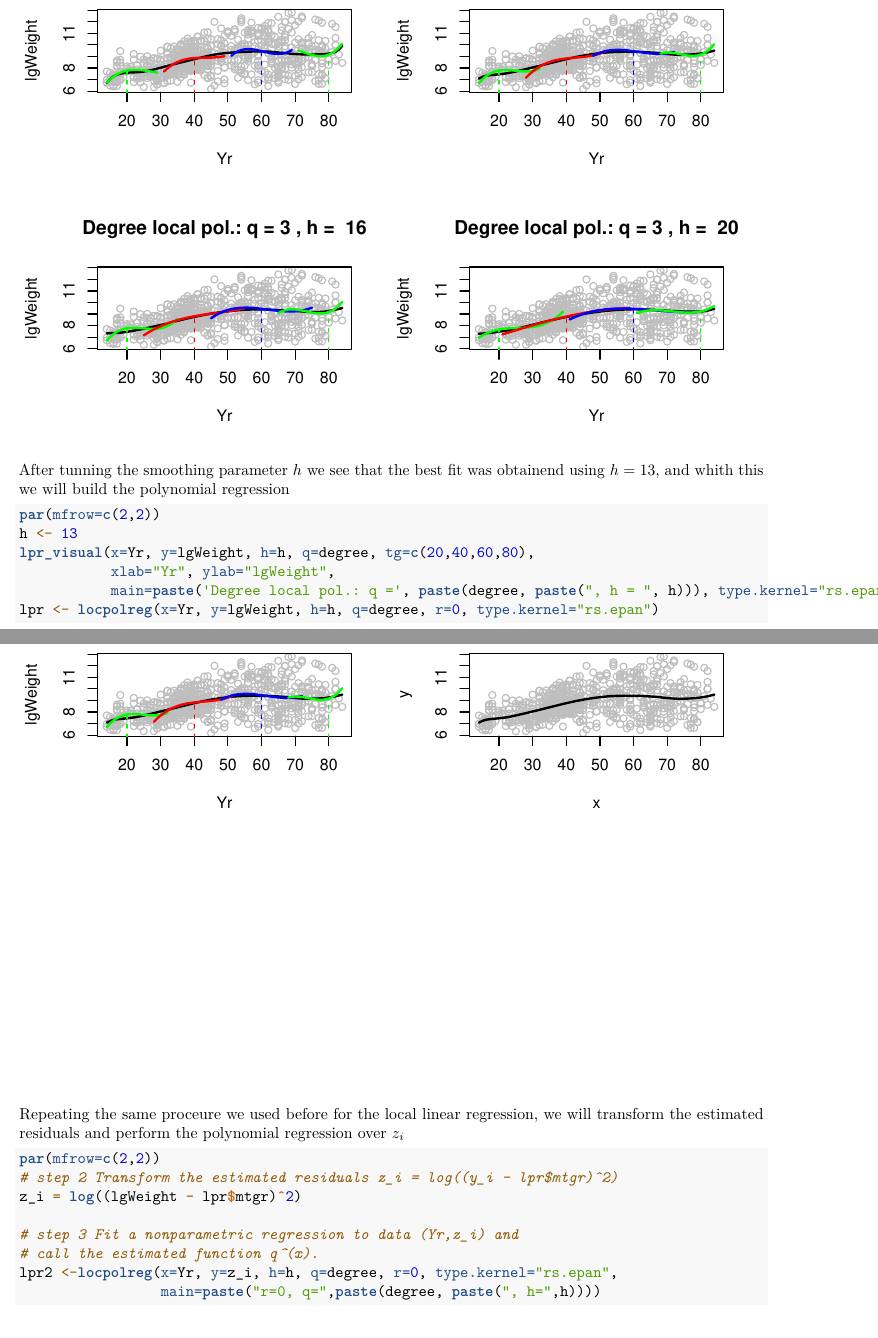
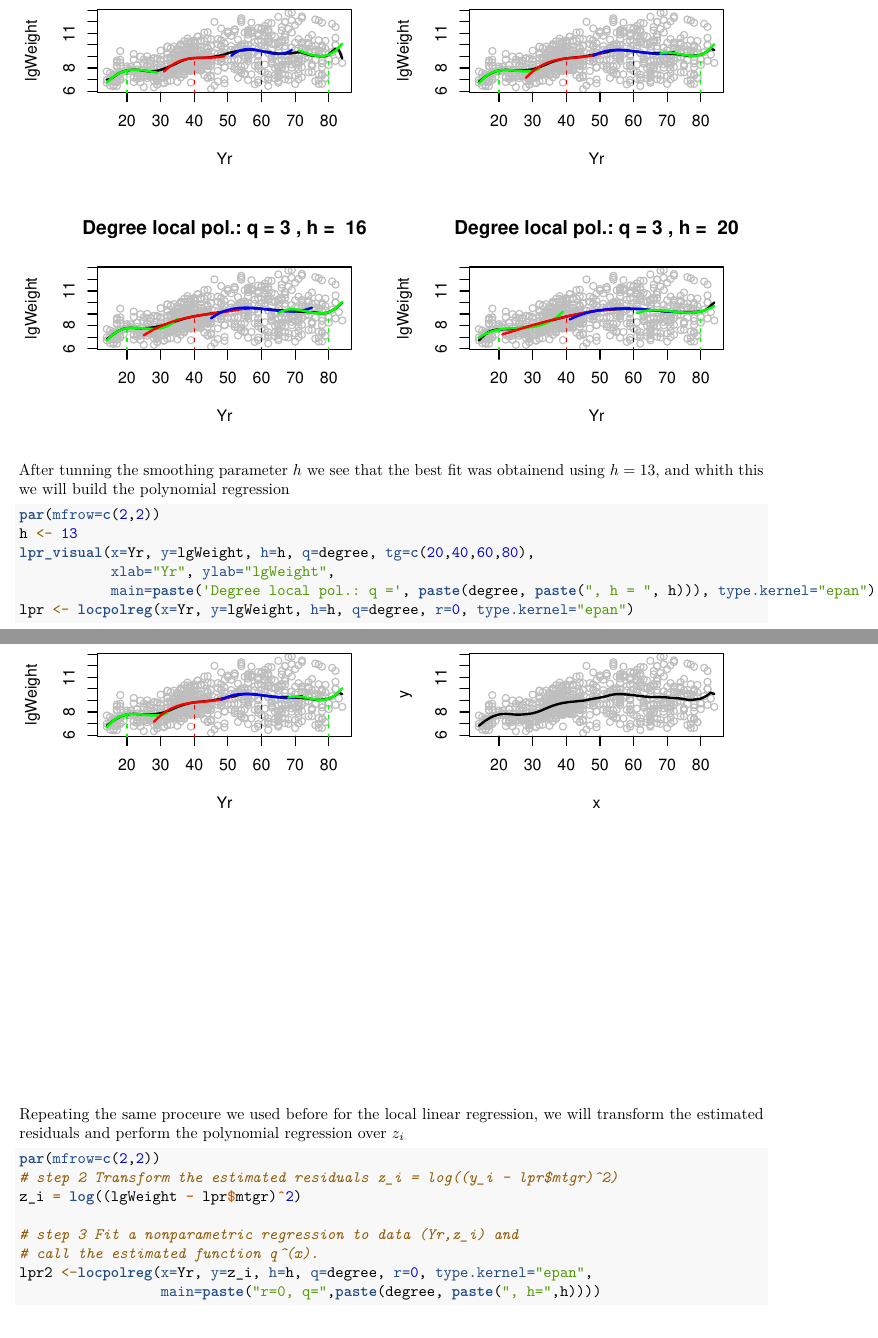
Before and after one commit to mohaoran93/Advanced-Statistics-and-Modeling-Non-parametric, an R Markdown document (Task1.Rmd): two parts of pages 9 and 10 of 13, joined at a grey line, cut so that both start at the same text. Rendered offline with R 4.5, knitr and Pandoc, then LaTeX, with nearby package versions.

Commit message:
CHanged kernel function

````diff
--- a/Task1.Rmd
+++ b/Task1.Rmd
@@ -122,8 +122,8 @@ par(mfrow=c(2,2))
 h <- 13
 lpr_visual(x=Yr, y=lgWeight, h=h, q=degree, tg=c(20,40,60,80),
            xlab="Yr", ylab="lgWeight",
-           main=paste('Degree local pol.: q =', paste(degree, paste(", h = ", h))), type.kernel="rs.epan")
-lpr <- locpolreg(x=Yr, y=lgWeight, h=h, q=degree, r=0, type.kernel="rs.epan")
+           main=paste('Degree local pol.: q =', paste(degree, paste(", h = ", h))), type.kernel="epan")
+lpr <- locpolreg(x=Yr, y=lgWeight, h=h, q=degree, r=0, type.kernel="epan")
 ```
 
 Repeating the same proceure we used before for the local linear regression, we will transform the estimated residuals and perform the polynomial regression over $z_i$
@@ -134,7 +134,7 @@ z_i = log((lgWeight - lpr$mtgr)^2)
 
 # step 3 Fit a nonparametric regression to data (Yr,z_i) and
 # call the estimated function qˆ(x).
-lpr2 <-locpolreg(x=Yr, y=z_i, h=h, q=degree, r=0, type.kernel="rs.epan",
+lpr2 <-locpolreg(x=Yr, y=z_i, h=h, q=degree, r=0, type.kernel="epan",
                  main=paste("r=0, q=",paste(degree, paste(", h=",h))))
 ```
 
````
Also changed, not shown: Task1.Rmd (6 more changed lines).
